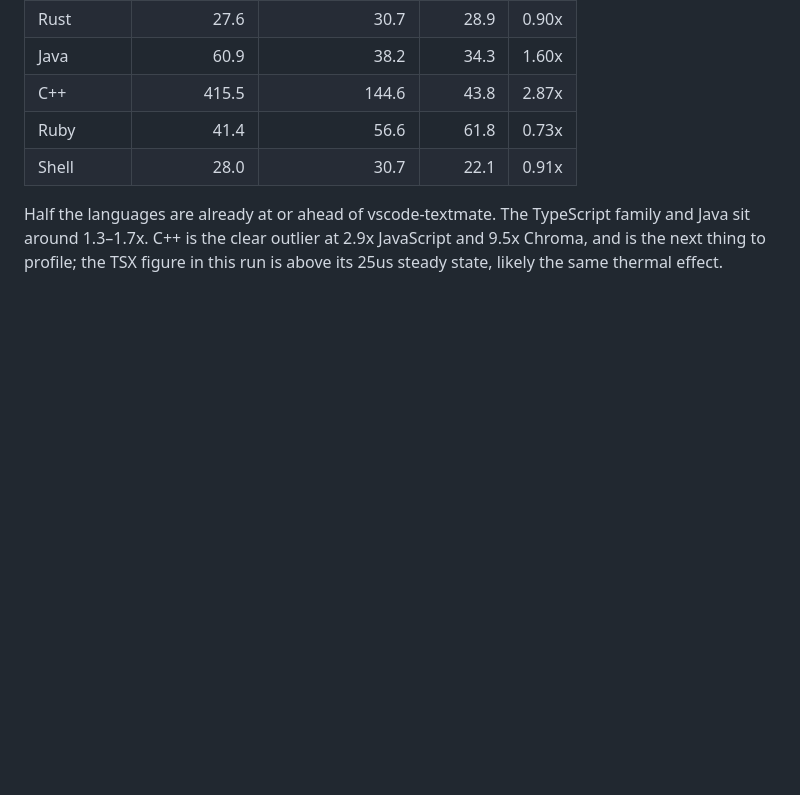
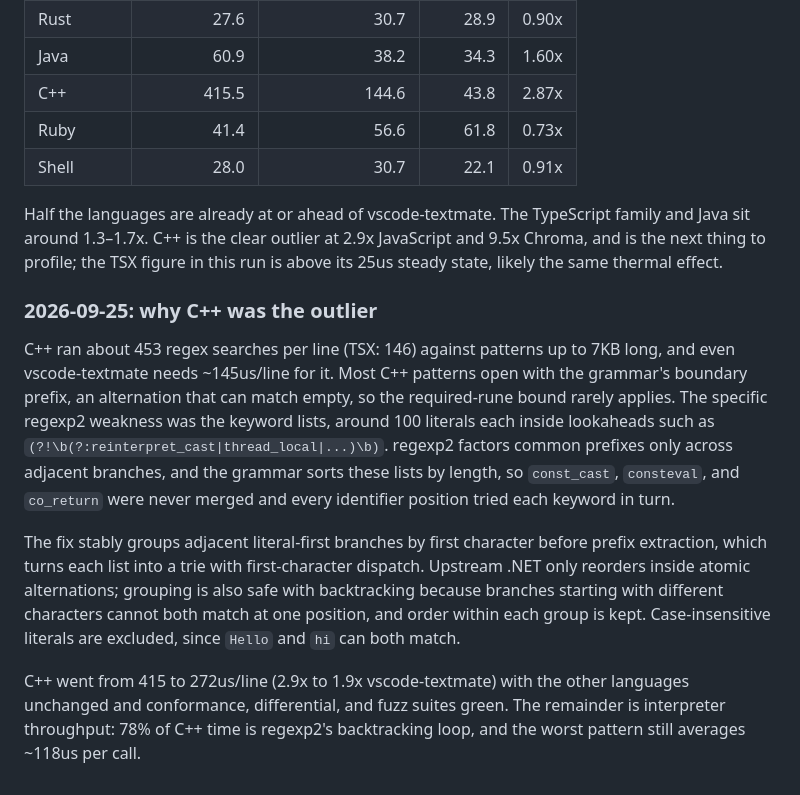
Before and after one commit to eugenioenko/textmate-go, a Markdown page: notes.md, the part around the change. GitHub-like rendering; blank space fills up the shorter version.

```diff
--- a/notes.md
+++ b/notes.md
@@ -503,3 +503,27 @@ TypeScript family and Java sit around 1.3–1.7x. C++ is the clear outlier at
 2.9x JavaScript and 9.5x Chroma, and is the next thing to profile; the
 TSX figure in this run is above its 25us steady state, likely the same
 thermal effect.
+
+### 2026-09-25: why C++ was the outlier
+
+C++ ran about 453 regex searches per line (TSX: 146) against patterns up to
+7KB long, and even vscode-textmate needs ~145us/line for it. Most C++ patterns
+open with the grammar's boundary prefix, an alternation that can match empty,
+so the required-rune bound rarely applies. The specific regexp2 weakness was
+the keyword lists, around 100 literals each inside lookaheads such as
+`(?!\b(?:reinterpret_cast|thread_local|...)\b)`. regexp2 factors common
+prefixes only across adjacent branches, and the grammar sorts these lists by
+length, so `const_cast`, `consteval`, and `co_return` were never merged and
+every identifier position tried each keyword in turn.
+
+The fix stably groups adjacent literal-first branches by first character before
+prefix extraction, which turns each list into a trie with first-character
+dispatch. Upstream .NET only reorders inside atomic alternations; grouping is
+also safe with backtracking because branches starting with different characters
+cannot both match at one position, and order within each group is kept.
+Case-insensitive literals are excluded, since `Hello` and `hi` can both match.
+
+C++ went from 415 to 272us/line (2.9x to 1.9x vscode-textmate) with the other
+languages unchanged and conformance, differential, and fuzz suites green. The
+remainder is interpreter throughput: 78% of C++ time is regexp2's backtracking
+loop, and the worst pattern still averages ~118us per call.
```
Also changed, not shown: README.md (+16 -15 lines).
